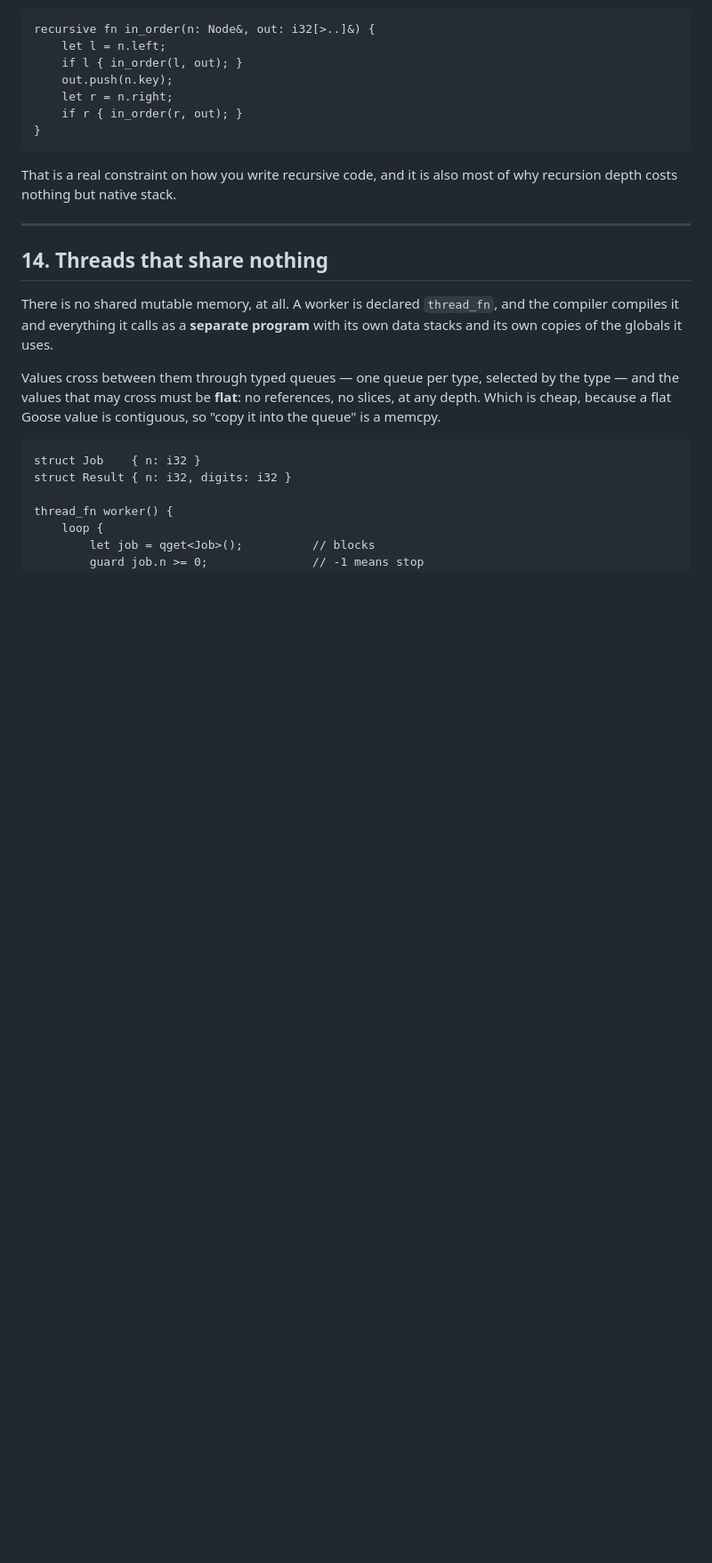
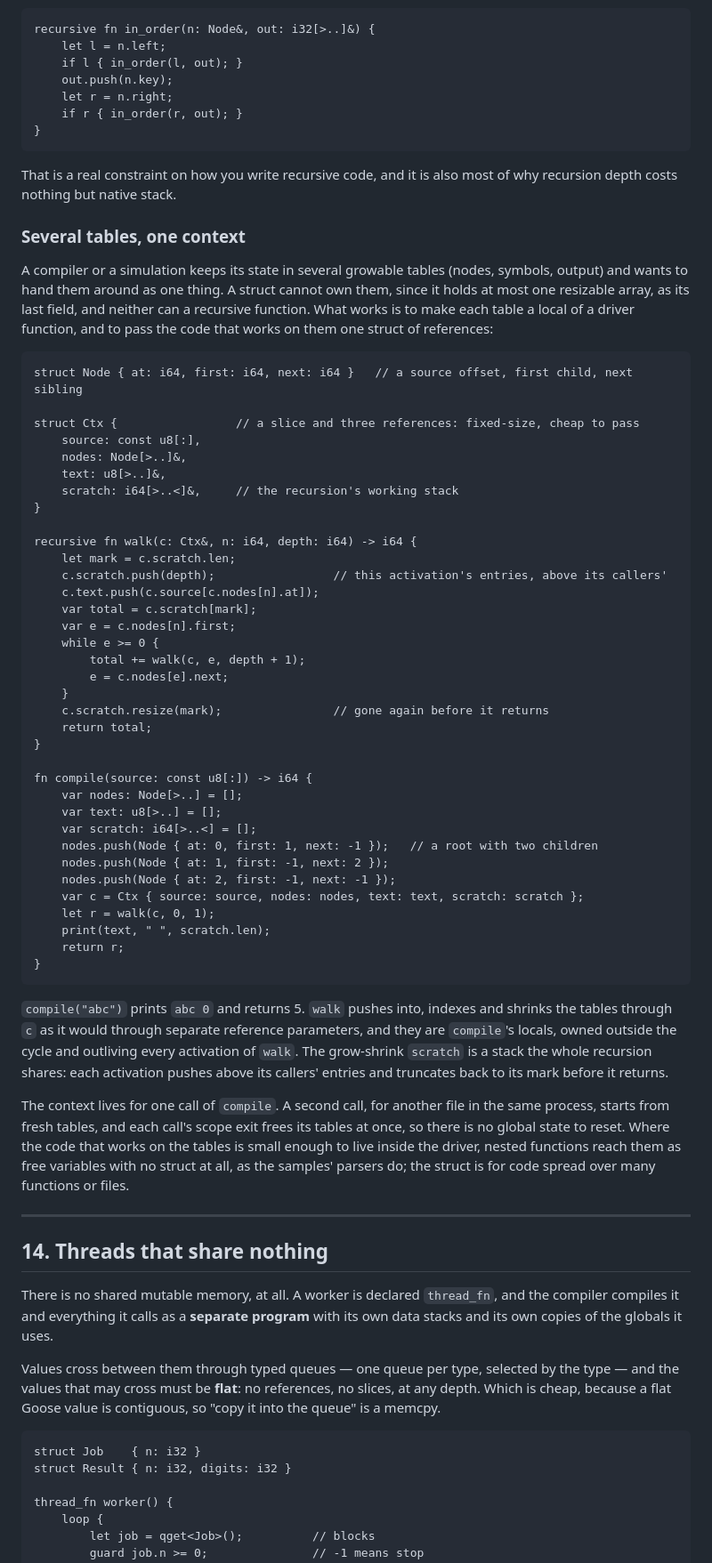
Before and after one commit to aardappel/goose, a Markdown page: docs/tutorial.md, the part around the change. Shown at 89% size. GitHub-like rendering; blank space fills up the shorter version.

Commit message:
docs: show a context of borrowed tables for multi-table state
A struct owns at most one resizable (§3.4) and a function in a recursive
cycle none (§7.8), so a program whose state is several growable tables (a
compiler, a simulation) owns each as a local of a driver function and hands
recursive code one struct of references to them. The context lasts for one
driver call, so several compilations per process each get fresh tables.
The tutorial teaches this beside recursion, and the spec's Appendix A gains
it as A.6; both snippets are fragments of programs that ran at -O0 and -O2,
natively and through TinyCC.

````diff
--- a/docs/tutorial.md
+++ b/docs/tutorial.md
@@ -1029,6 +1029,68 @@ recursive fn in_order(n: Node&, out: i32[>..]&) {
 That is a real constraint on how you write recursive code, and it is also
 most of why recursion depth costs nothing but native stack.
 
+### Several tables, one context
+
+A compiler or a simulation keeps its state in several growable tables (nodes,
+symbols, output) and wants to hand them around as one thing. A struct cannot
+own them, since it holds at most one resizable array, as its last field, and
+neither can a recursive function. What works is to make each table a local
+of a driver function, and to pass the code that works on them one struct of
+references:
+
+```goose
+struct Node { at: i64, first: i64, next: i64 }   // a source offset, first child, next sibling
+
+struct Ctx {                 // a slice and three references: fixed-size, cheap to pass
+    source: const u8[:],
+    nodes: Node[>..]&,
+    text: u8[>..]&,
+    scratch: i64[>..<]&,     // the recursion's working stack
+}
+
+recursive fn walk(c: Ctx&, n: i64, depth: i64) -> i64 {
+    let mark = c.scratch.len;
+    c.scratch.push(depth);                 // this activation's entries, above its callers'
+    c.text.push(c.source[c.nodes[n].at]);
+    var total = c.scratch[mark];
+    var e = c.nodes[n].first;
+    while e >= 0 {
+        total += walk(c, e, depth + 1);
+        e = c.nodes[e].next;
+    }
+    c.scratch.resize(mark);                // gone again before it returns
+    return total;
+}
+
+fn compile(source: const u8[:]) -> i64 {
+    var nodes: Node[>..] = [];
+    var text: u8[>..] = [];
+    var scratch: i64[>..<] = [];
+    nodes.push(Node { at: 0, first: 1, next: -1 });   // a root with two children
+    nodes.push(Node { at: 1, first: -1, next: 2 });
+    nodes.push(Node { at: 2, first: -1, next: -1 });
+    var c = Ctx { source: source, nodes: nodes, text: text, scratch: scratch };
+    let r = walk(c, 0, 1);
+    print(text, " ", scratch.len);
+    return r;
+}
+```
+
+`compile("abc")` prints `abc 0` and returns 5. `walk` pushes into, indexes
+and shrinks the tables through `c` as it would through separate reference
+parameters, and they are `compile`'s locals, owned outside the cycle and
+outliving every activation of `walk`. The grow-shrink `scratch` is a stack
+the whole recursion shares: each activation pushes above its callers'
+entries and truncates back to its mark before it returns.
+
+The context lives for one call of `compile`. A second call, for another file
+in the same process, starts from fresh tables, and each call's scope exit
+frees its tables at once, so there is no global state to reset. Where the
+code that works on the tables is small enough to live inside the driver,
+nested functions reach them as free variables with no struct at all, as the
+samples' parsers do; the struct is for code spread over many functions or
+files.
+
 ---
 
 ## 14. Threads that share nothing
````
Also changed, not shown: docs/goose_spec.md (+34 -0 lines).
